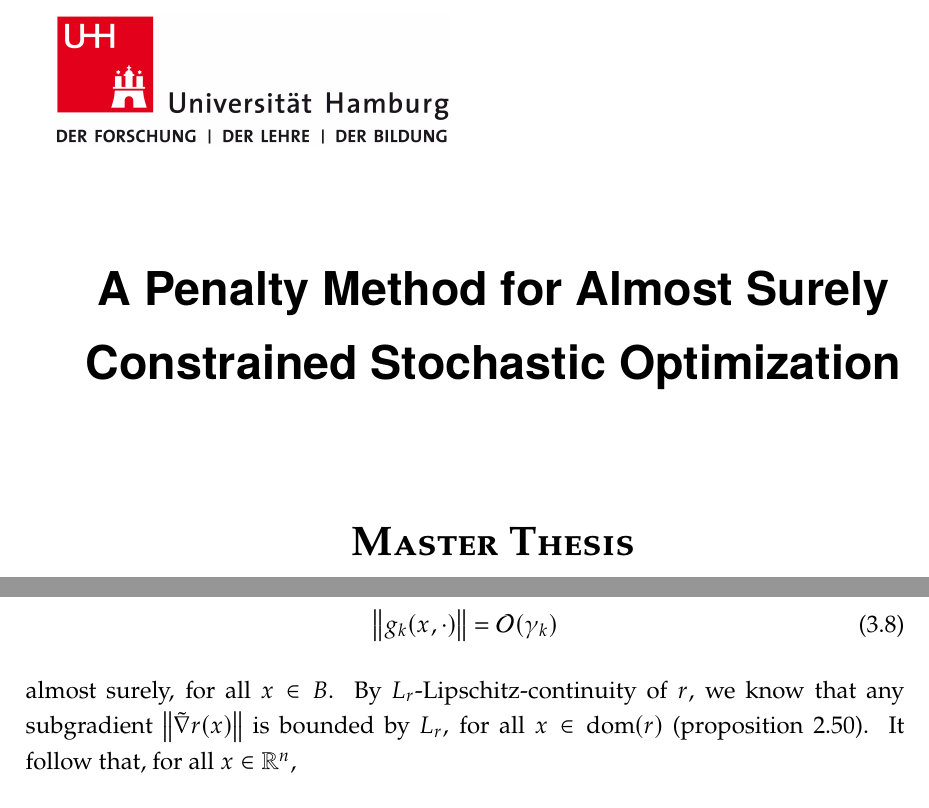
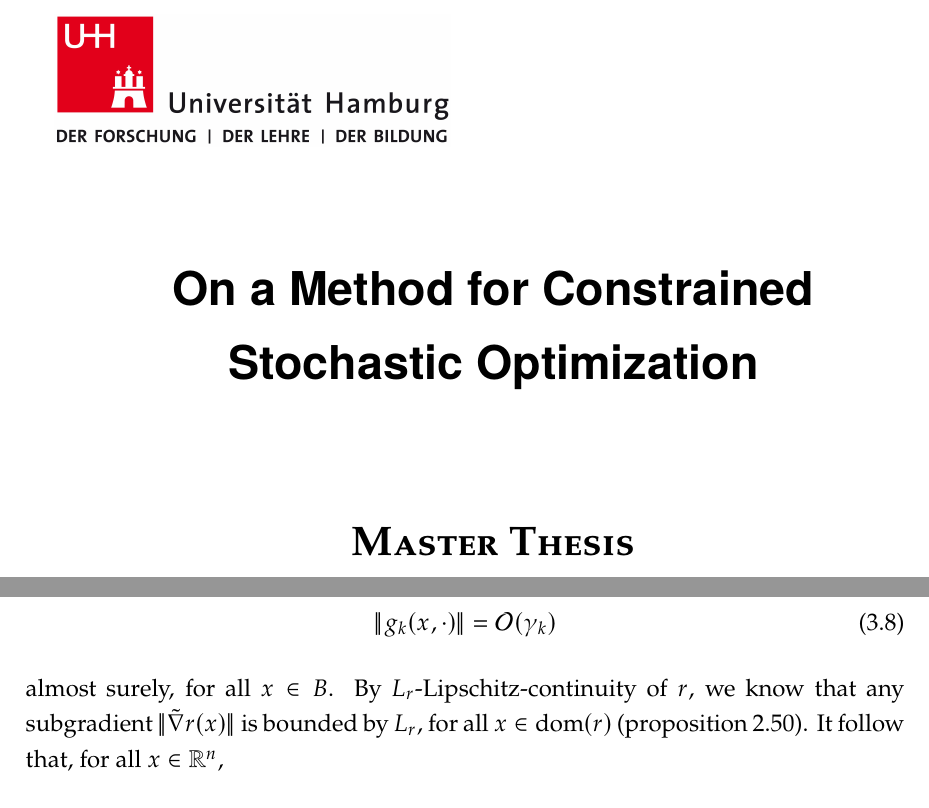
Before and after one commit to amlava/thesis, a LaTeX thesis (thesis/main.tex, which reads thesis/layout/thesisDocumentclass.cls): two parts of pages 1 and 50 of 89, joined at a grey line, cut at the place of the change. Compiled offline with pdfLaTeX.

Commit message:
change titlepage + documentclass

```diff
--- a/thesis/layout/thesisDocumentclass.cls
+++ b/thesis/layout/thesisDocumentclass.cls
@@ -159,7 +159,7 @@
 
 % Weitere Befehle
 \newcommand{\sign}{\text{sign}}
-\newcommand{\norm}[1]{\left\lVert#1\right\rVert}
+\newcommand{\norm}[1]{|\!|#1|\!|}
 \newcommand{\E}{\mathbb{E}}
 \newcommand{\R}{\mathbb{R}}
 \newcommand{\N}{\mathbb{N}}
```
Also changed, not shown: thesis/layout/thesisTitlepage.tex (+1 -1 lines).
